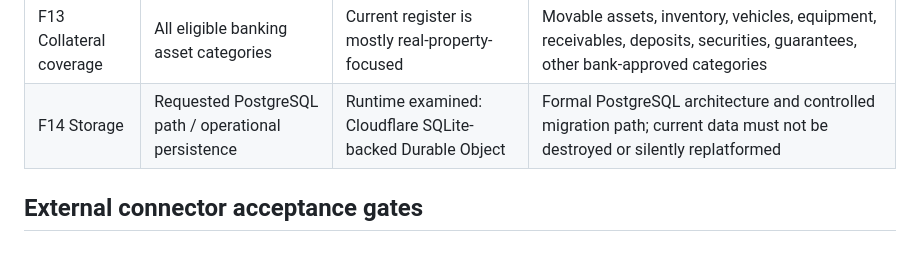
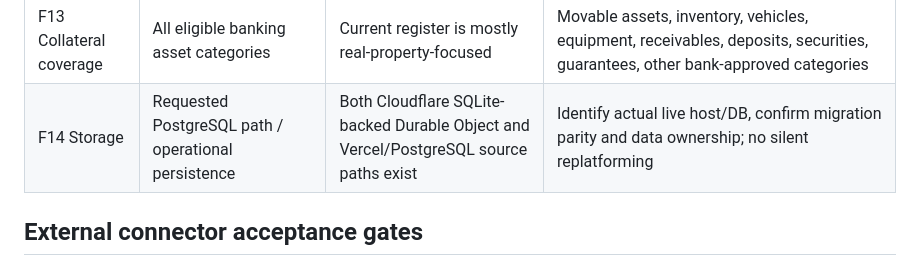
Before and after one commit to elanghaqeem-hash/CollMan, a Markdown page: docs/BRD_IMPLEMENTATION_GATES_20261030.md, the part around the change. Drawn GitHub-style.

Commit message:
fix: align CI and BRD gates with existing PostgreSQL integration

```diff
--- a/docs/BRD_IMPLEMENTATION_GATES_20261030.md
+++ b/docs/BRD_IMPLEMENTATION_GATES_20261030.md
@@ -21,7 +21,7 @@
 | F11 Data migration | Excel bulk upload incl. document metadata | Not implemented | Template validation, duplicate detection, error batches, rollback, sample tests |
 | F12 Operations | Activity log, retention, backup and disaster recovery | Basic audit table | Tamper-evident logs, retention, immutable evidence, per-tenant isolation, backups and restore drills |
 | F13 Collateral coverage | All eligible banking asset categories | Current register is mostly real-property-focused | Movable assets, inventory, vehicles, equipment, receivables, deposits, securities, guarantees, other bank-approved categories |
-| F14 Storage | Requested PostgreSQL path / operational persistence | Runtime examined: Cloudflare SQLite-backed Durable Object | Formal PostgreSQL architecture and controlled migration path; current data must not be destroyed or silently replatformed |
+| F14 Storage | Requested PostgreSQL path / operational persistence | Both Cloudflare SQLite-backed Durable Object and Vercel/PostgreSQL source paths exist | Identify actual live host/DB, confirm migration parity and data ownership; no silent replatforming |
 
 ## External connector acceptance gates
 
```
